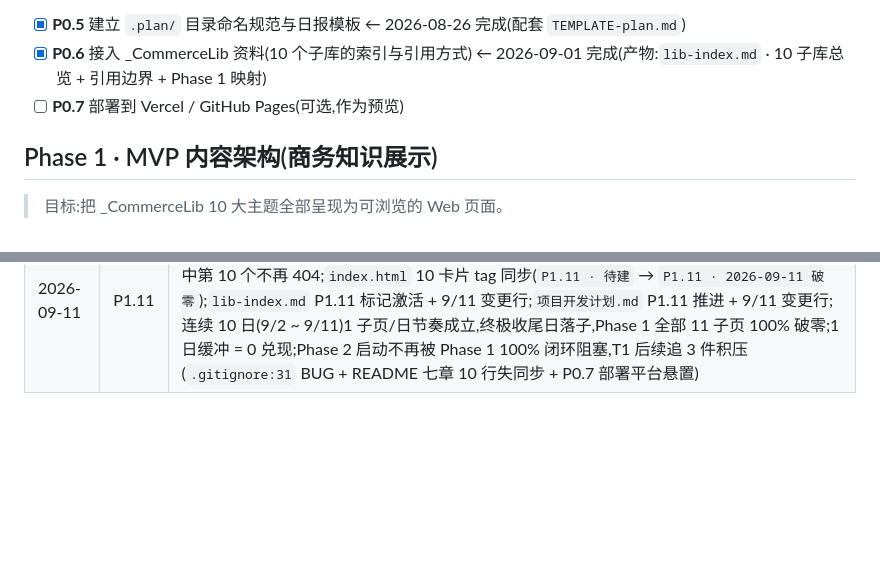
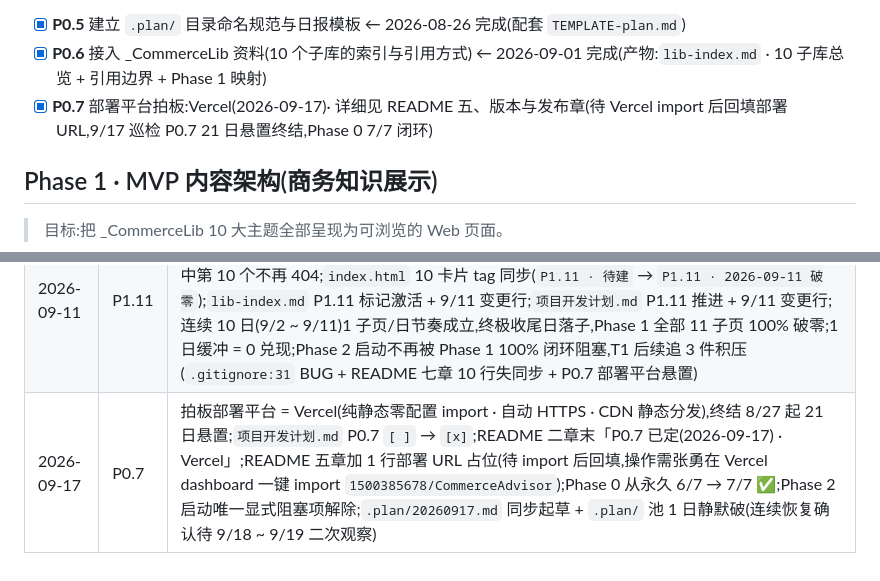
Before and after one commit to 1500385678/CommerceAdvisor, a Markdown page: 项目开发计划.md, 2 parts joined by grey strips. Drawn GitHub-style; blank space fills up the shorter version.

```diff
--- a/项目开发计划.md
+++ b/项目开发计划.md
@@ -29,7 +29,7 @@
   > 纯静态选型下收敛为「无构建」:`.gitignore` 已入库(2026-08-25 P0.2 配套) · `package.json` 省略(README 二、技术栈章已注「可选」)· `python3 -m http.server 8000` 即预览。
 - [x] **P0.5** 建立 `.plan/` 目录命名规范与日报模板 ← 2026-08-26 完成(配套 `TEMPLATE-plan.md`)
 - [x] **P0.6** 接入 _CommerceLib 资料(10 个子库的索引与引用方式) ← 2026-09-01 完成(产物:`lib-index.md` · 10 子库总览 + 引用边界 + Phase 1 映射)
-- [ ] **P0.7** 部署到 Vercel / GitHub Pages(可选,作为预览)
+- [x] **P0.7** 部署平台拍板:Vercel(2026-09-17)· 详细见 README 五、版本与发布章(待 Vercel import 后回填部署 URL,9/17 巡检 P0.7 21 日悬置终结,Phase 0 7/7 闭环)
 
 ## Phase 1 · MVP 内容架构(商务知识展示)
 
@@ -95,3 +95,4 @@
 | 2026-09-09 | P1.9 | 落盘 `08-modeling.html`(空壳 iframe 版 + 5 章速览,沿用 07-thinking.html 模板,引用 `_CommerceLib/08_商务应用与建模/商务应用与建模.md`),Phase 1 破 9/11,首页 10 卡片中第 8 个不再 404;`index.html` 08 卡片 tag 同步;`lib-index.md` P1.9 标记激活 + 9/9 变更行;`项目开发计划.md` P1.9 推进 + 9/9 变更行;连续 8 日(9/2 ~ 9/9)1 子页/日节奏成立,「稳态后期」向「稳态巩固」过渡;按 1 子页/日,后续 P1.10 ~ P1.11 预计 9/10 ~ 9/11 收尾 |
 | 2026-09-10 | P1.10 | 落盘 `09-aesthetics.html`(空壳 iframe 版 + 5 章速览,沿用 08-modeling.html 71 行模板,引用 `_CommerceLib/09_商务之美/商务之美.md`),Phase 1 破 10/11,首页 10 卡片中第 9 个不再 404;`index.html` 09 卡片 tag 同步(`P1.10 · 待建` → `P1.10 · 2026-09-10 破零`);`lib-index.md` P1.10 标记激活 + 9/10 变更行;`项目开发计划.md` P1.10 推进 + 9/10 变更行;连续 9 日(9/2 ~ 9/10)1 子页/日节奏成立,稳态巩固期最关键日落子,9/11 P1.11 收尾日仅剩 1 日缓冲 |
 | 2026-09-11 | P1.11 | 落盘 `10-curiosities.html`(空壳 iframe 版 + 5 章速览,沿用 09-aesthetics.html 71 行模板,引用 `_CommerceLib/10_商务趣闻与奇观/商务趣闻与奇观.md`),Phase 1 破 11/11 100% 收官,首页 10 卡片中第 10 个不再 404;`index.html` 10 卡片 tag 同步(`P1.11 · 待建` → `P1.11 · 2026-09-11 破零`);`lib-index.md` P1.11 标记激活 + 9/11 变更行;`项目开发计划.md` P1.11 推进 + 9/11 变更行;连续 10 日(9/2 ~ 9/11)1 子页/日节奏成立,终极收尾日落子,Phase 1 全部 11 子页 100% 破零;1 日缓冲 = 0 兑现;Phase 2 启动不再被 Phase 1 100% 闭环阻塞,T1 后续追 3 件积压(`.gitignore:31` BUG + README 七章 10 行失同步 + P0.7 部署平台悬置) |
+| 2026-09-17 | P0.7 | 拍板部署平台 = Vercel(纯静态零配置 import · 自动 HTTPS · CDN 静态分发),终结 8/27 起 21 日悬置;`项目开发计划.md` P0.7 `[ ]` → `[x]`;README 二章末「P0.7 已定(2026-09-17) · Vercel」;README 五章加 1 行部署 URL 占位(待 import 后回填,操作需张勇在 Vercel dashboard 一键 import `1500385678/CommerceAdvisor`);Phase 0 从永久 6/7 → 7/7 ✅;Phase 2 启动唯一显式阻塞项解除;`.plan/20260917.md` 同步起草 + `.plan/` 池 1 日静默破(连续恢复确认待 9/18 ~ 9/19 二次观察) | T1 cron 拍板 |
```
Also changed, not shown: .plan/20260917.md (added, +64 -0 lines), README.md (+3 -1 lines).
